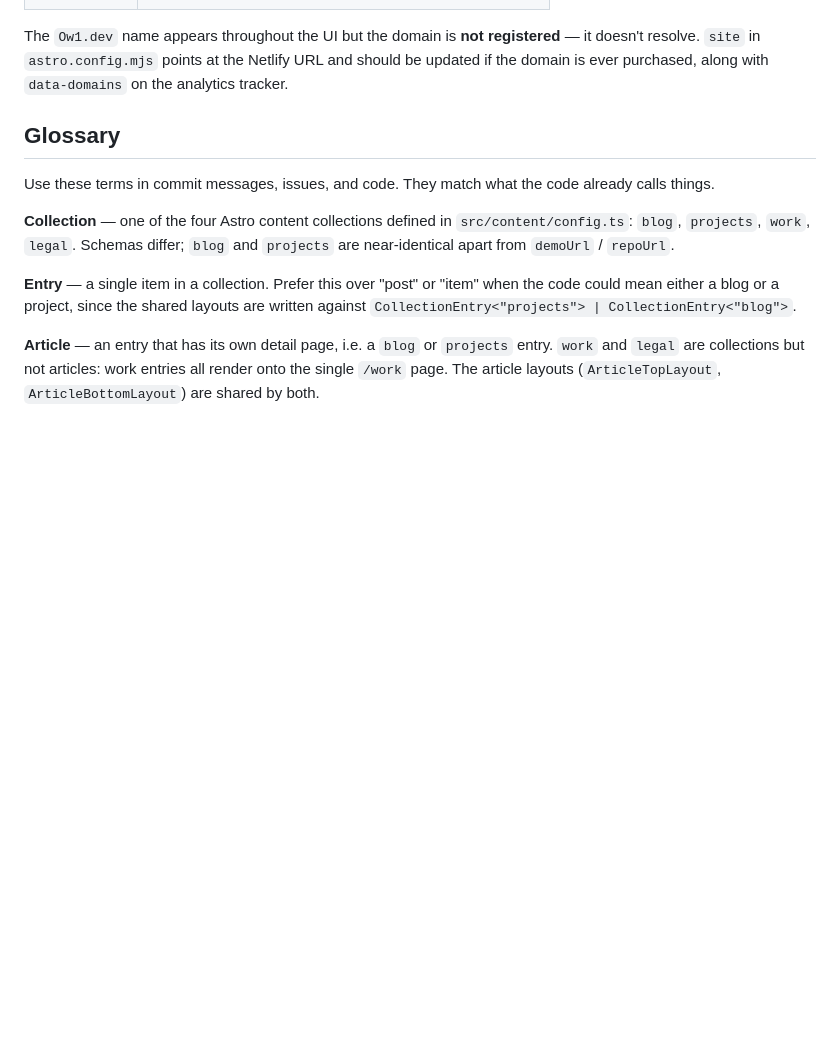
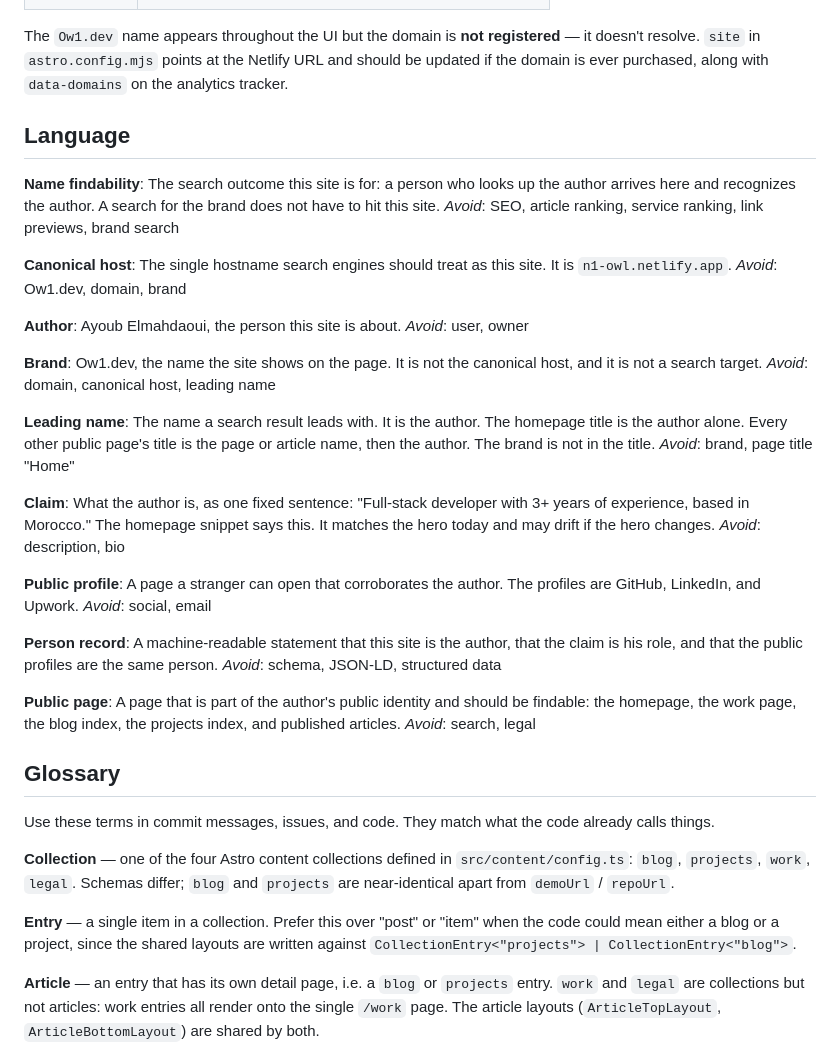
Before and after one commit to ayoubmehd/personal-fortfolio, a Markdown page: CONTEXT.md, the part around one of its changes. Drawn GitHub-style; blank space fills up the shorter version.

Commit message:
docs: record name findability and the canonical host
Search for this portfolio should match the author on the Netlify host, so the glossary and an ADR capture that instead of treating the brand as the public URL.

Co-authored-by: Cursor <cursoragent@cursor.com>

```diff
--- a/CONTEXT.md
+++ b/CONTEXT.md
@@ -17,6 +17,44 @@ skills chart); everything else is plain Astro components and inline scripts in `
 The `Ow1.dev` name appears throughout the UI but the domain is **not registered** — it doesn't
 resolve. `site` in `astro.config.mjs` points at the Netlify URL and should be updated if the
 domain is ever purchased, along with `data-domains` on the analytics tracker.
+
+## Language
+
+**Name findability**:
+The search outcome this site is for: a person who looks up the author arrives here and recognizes the author. A search for the brand does not have to hit this site.
+_Avoid_: SEO, article ranking, service ranking, link previews, brand search
+
+**Canonical host**:
+The single hostname search engines should treat as this site. It is `n1-owl.netlify.app`.
+_Avoid_: Ow1.dev, domain, brand
+
+**Author**:
+Ayoub Elmahdaoui, the person this site is about.
+_Avoid_: user, owner
+
+**Brand**:
+Ow1.dev, the name the site shows on the page. It is not the canonical host, and it is not a search target.
+_Avoid_: domain, canonical host, leading name
+
+**Leading name**:
+The name a search result leads with. It is the author. The homepage title is the author alone. Every other public page's title is the page or article name, then the author. The brand is not in the title.
+_Avoid_: brand, page title "Home"
+
+**Claim**:
+What the author is, as one fixed sentence: "Full-stack developer with 3+ years of experience, based in Morocco." The homepage snippet says this. It matches the hero today and may drift if the hero changes.
+_Avoid_: description, bio
+
+**Public profile**:
+A page a stranger can open that corroborates the author. The profiles are GitHub, LinkedIn, and Upwork.
+_Avoid_: social, email
+
+**Person record**:
+A machine-readable statement that this site is the author, that the claim is his role, and that the public profiles are the same person.
+_Avoid_: schema, JSON-LD, structured data
+
+**Public page**:
+A page that is part of the author's public identity and should be findable: the homepage, the work page, the blog index, the projects index, and published articles.
+_Avoid_: search, legal
 
 ## Glossary
 
```
Also changed, not shown: other parts of CONTEXT.md (+1 -1 lines), docs/adr/0001-canonical-host-is-the-netlify-subdomain.md (added, +7 -0 lines).
